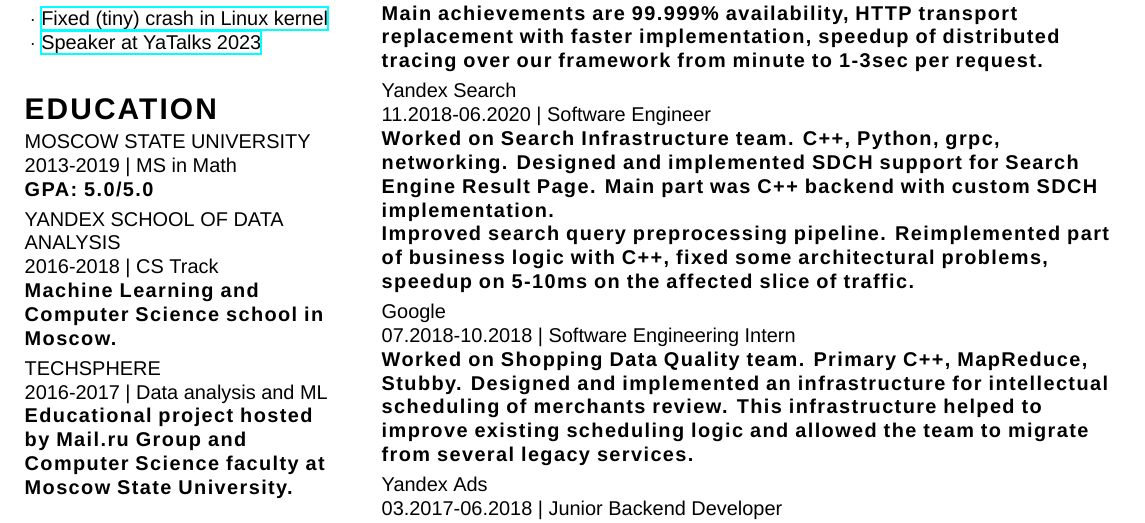
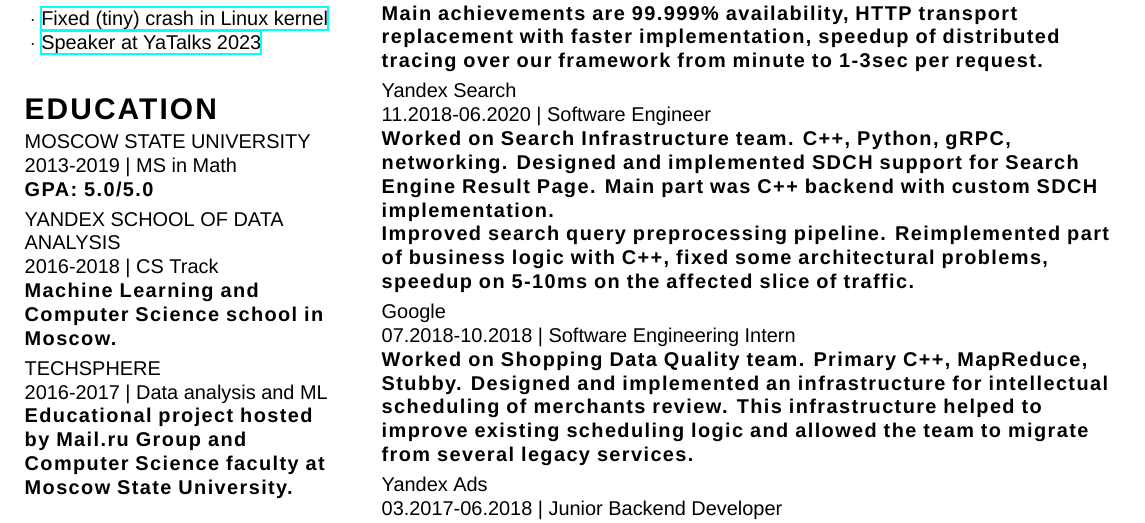
Before and after one commit to feldsherov/cv, a LaTeX CV (cv.tex): part of page 1 of 2, cut so that both start at the same text. Compiled offline with XeLaTeX; a missing font is replaced by an installed copy or a similar font.

Commit message:
grpc->gRPC

```diff
--- a/cv.tex
+++ b/cv.tex
@@ -75,7 +75,7 @@
   framework from minute to 1-3sec per request.}
 
   \cvinfobox{Yandex Search}{ 11.2018-06.2020 | Software Engineer}
-  {Worked on Search Infrastructure team. C++, Python, grpc, networking.
+  {Worked on Search Infrastructure team. C++, Python, gRPC, networking.
   Designed and implemented SDCH support for Search Engine Result Page.
   Main part was C++ backend with custom SDCH implementation.\\
   Improved search query preprocessing pipeline. Reimplemented part of business logic with C++,
```
Also changed, not shown: cv.pdf.
